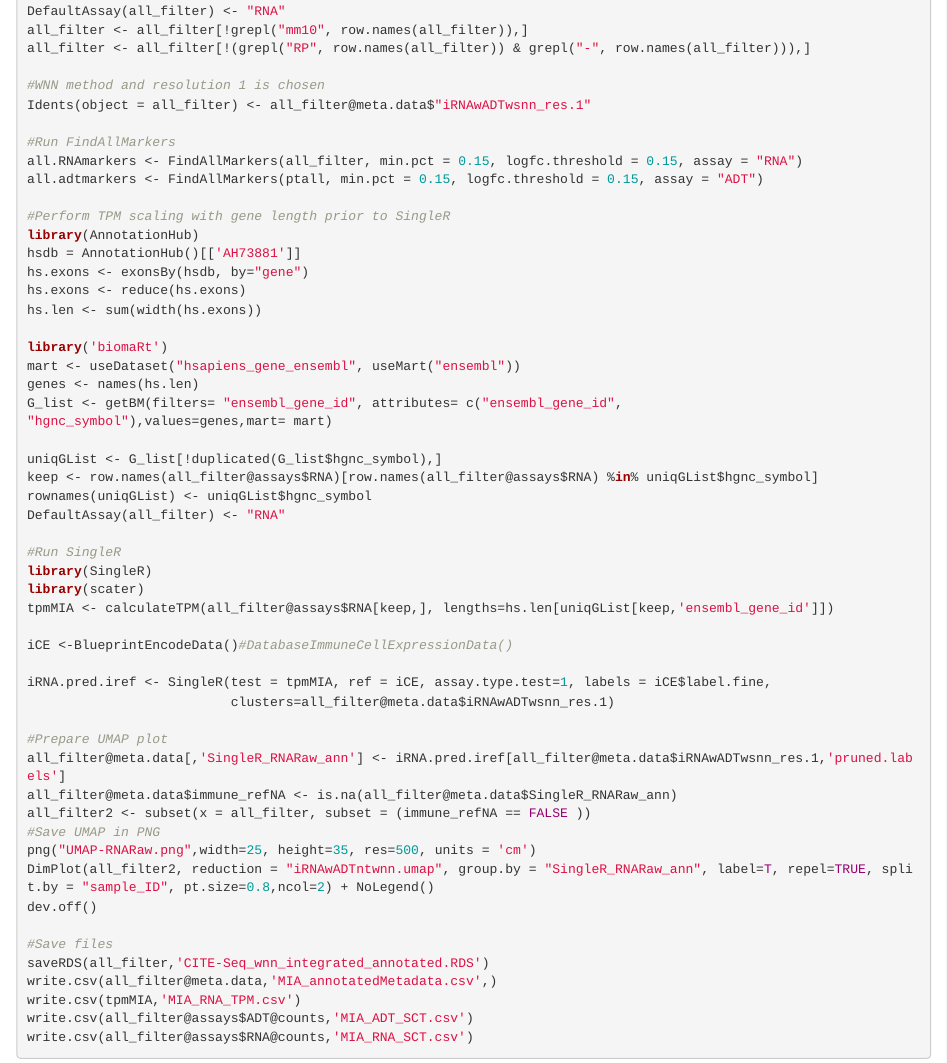
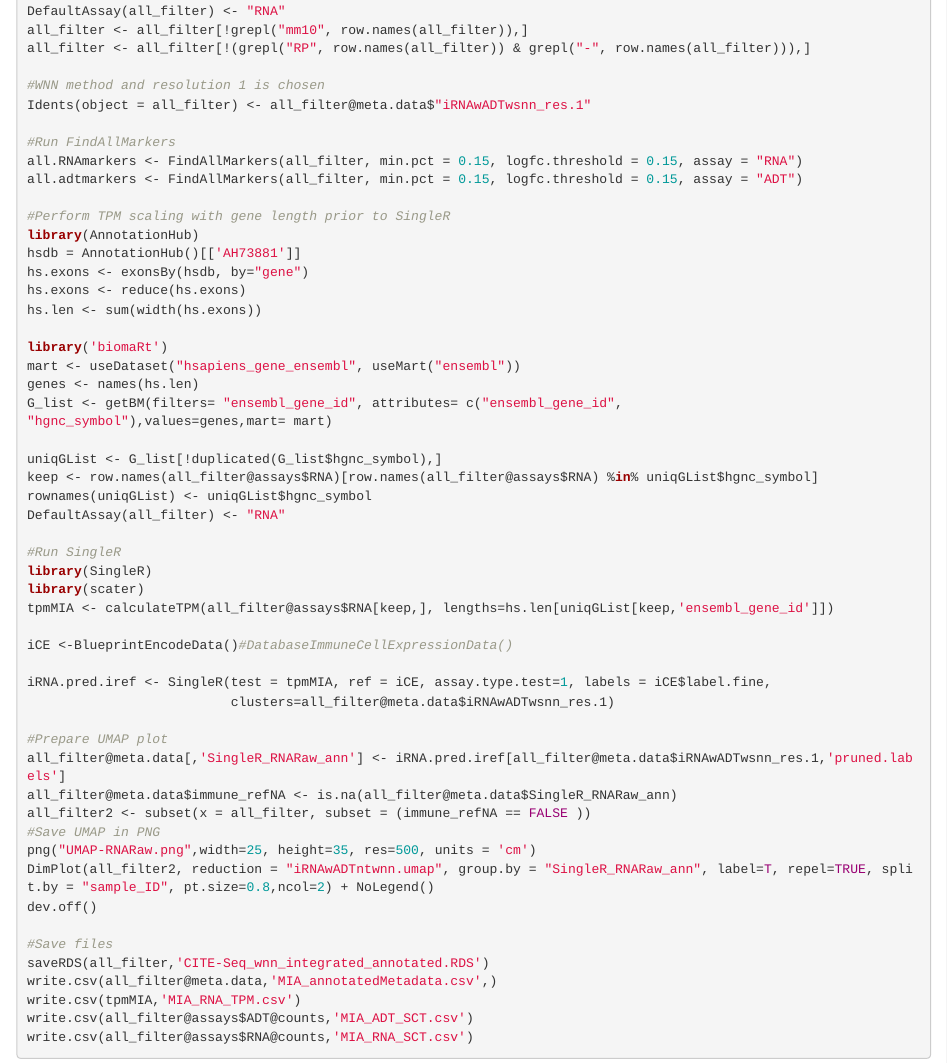
Before and after one commit to cameliaquek/singlecell_spatial_multiomics, an R Markdown document (scripts/STEP0-CITEseq-edited.Rmd): the page in a window 1100 px wide, from 300 px down. Rendered offline with R 4.5, knitr and Pandoc, with nearby package versions; the code chunks are not run, so their results and figures are left out.

Commit message:
Update STEP0-CITEseq-edited.Rmd

```diff
--- a/scripts/STEP0-CITEseq-edited.Rmd
+++ b/scripts/STEP0-CITEseq-edited.Rmd
@@ -24,7 +24,7 @@ Idents(object = all_filter) <- all_filter@meta.data$"iRNAwADTwsnn_res.1"
 
 #Run FindAllMarkers
 all.RNAmarkers <- FindAllMarkers(all_filter, min.pct = 0.15, logfc.threshold = 0.15, assay = "RNA")
-all.adtmarkers <- FindAllMarkers(ptall, min.pct = 0.15, logfc.threshold = 0.15, assay = "ADT")
+all.adtmarkers <- FindAllMarkers(all_filter, min.pct = 0.15, logfc.threshold = 0.15, assay = "ADT")
 
 #Perform TPM scaling with gene length prior to SingleR
 library(AnnotationHub)
```
